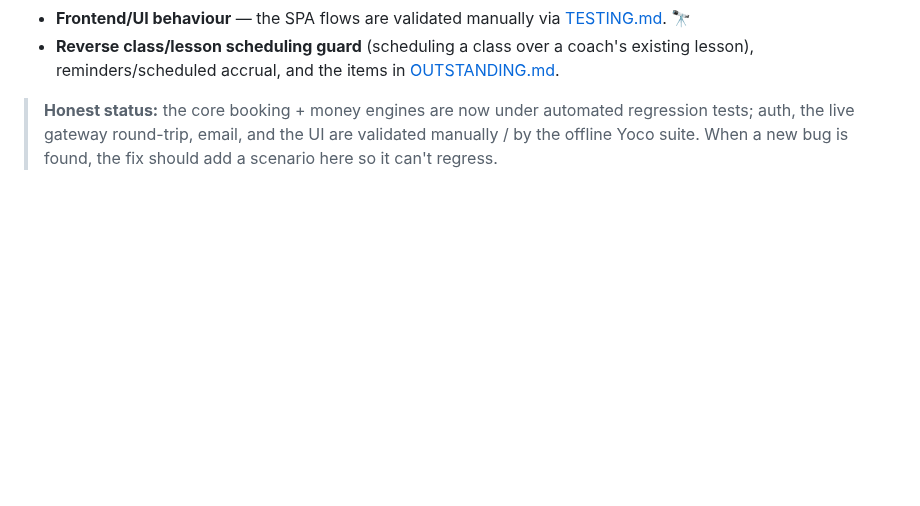
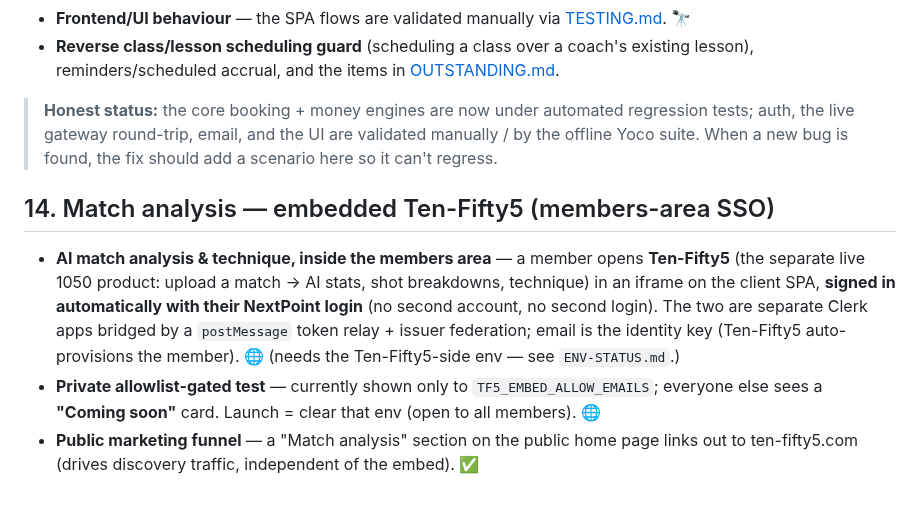
Before and after one commit to NxtPoint/courtflow, a Markdown page: docs/specs/FEATURES.md, the part around the change. Drawn GitHub-style; blank space fills up the shorter version.

```diff
--- a/docs/specs/FEATURES.md
+++ b/docs/specs/FEATURES.md
@@ -312,3 +312,14 @@ reclaim of an abandoned settlement · membership-covered R0 never owed · **void
 > **Honest status:** the core booking + money engines are now under automated regression tests; auth,
 > the live gateway round-trip, email, and the UI are validated manually / by the offline Yoco suite.
 > When a new bug is found, the fix should add a scenario here so it can't regress.
+
+## 14. Match analysis — embedded Ten-Fifty5 (members-area SSO)
+- **AI match analysis & technique, inside the members area** — a member opens **Ten-Fifty5** (the separate
+  live 1050 product: upload a match → AI stats, shot breakdowns, technique) in an iframe on the client SPA,
+  **signed in automatically with their NextPoint login** (no second account, no second login). The two are
+  separate Clerk apps bridged by a `postMessage` token relay + issuer federation; email is the identity key
+  (Ten-Fifty5 auto-provisions the member). 🌐 (needs the Ten-Fifty5-side env — see `ENV-STATUS.md`.)
+- **Private allowlist-gated test** — currently shown only to `TF5_EMBED_ALLOW_EMAILS`; everyone else sees a
+  **"Coming soon"** card. Launch = clear that env (open to all members). 🌐
+- **Public marketing funnel** — a "Match analysis" section on the public home page links out to
+  ten-fifty5.com (drives discovery traffic, independent of the embed). ✅
```
Also changed, not shown: docs/specs/PERMISSIONS.md (+7 -0 lines), docs/specs/SYSTEM.md (+14 -1 lines).
